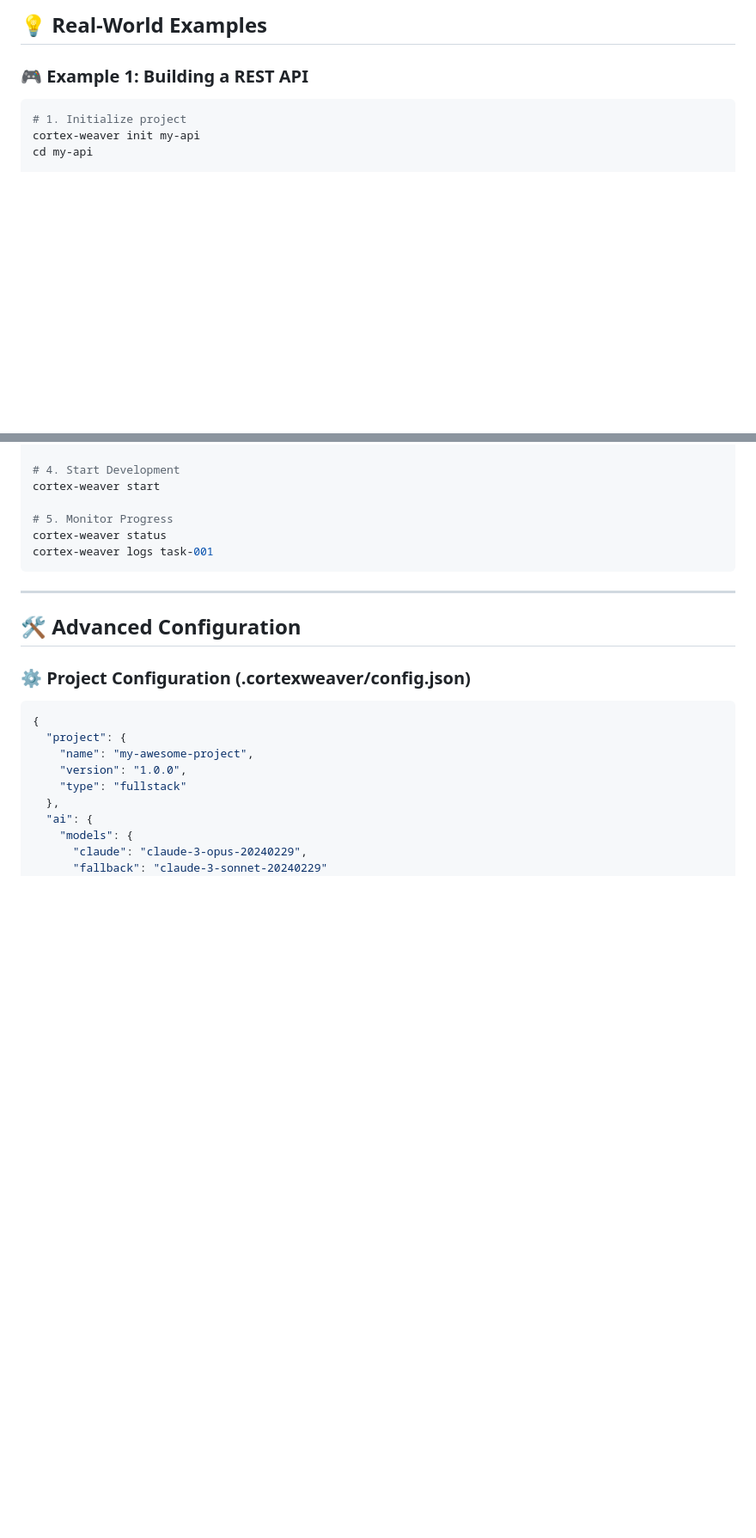
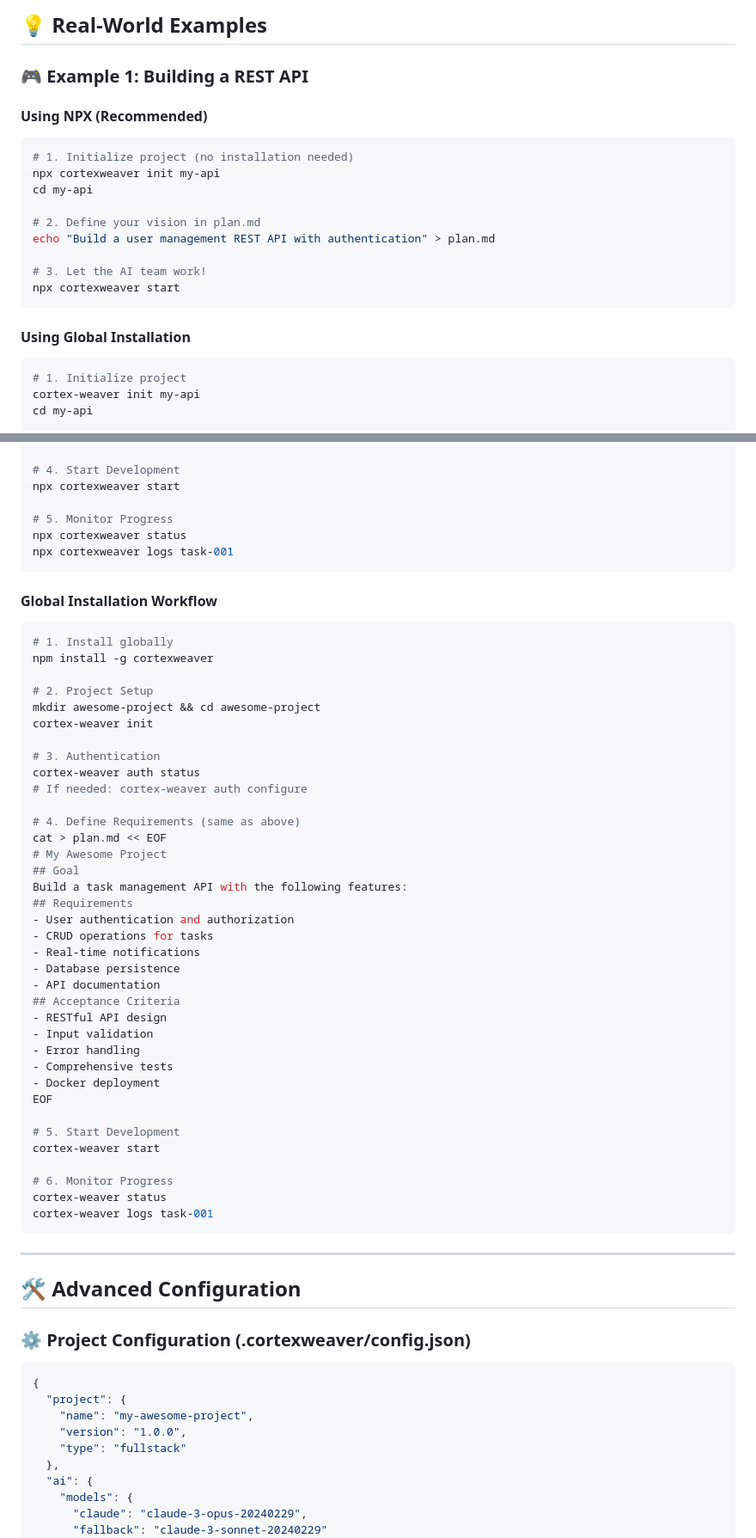
Before and after one commit to mlbrilliance/CortexWeaver, a Markdown page: README.md, 2 parts joined by grey strips. Shown at 86% size. GitHub-like rendering; blank space fills up the shorter version.

````diff
--- a/README.md
+++ b/README.md
@@ -203,6 +236,20 @@ graph TB
 
 ### 🎮 Example 1: Building a REST API
 
+#### Using NPX (Recommended)
+```bash
+# 1. Initialize project (no installation needed)
+npx cortexweaver init my-api
+cd my-api
+
+# 2. Define your vision in plan.md
+echo "Build a user management REST API with authentication" > plan.md
+
+# 3. Let the AI team work!
+npx cortexweaver start
+```
+
+#### Using Global Installation
 ```bash
 # 1. Initialize project
 cortex-weaver init my-api
@@ -315,9 +403,49 @@ Build a task management API with the following features:
 EOF
 
 # 4. Start Development
+npx cortexweaver start
+
+# 5. Monitor Progress
+npx cortexweaver status
+npx cortexweaver logs task-001
+```
+
+#### Global Installation Workflow
+```bash
+# 1. Install globally
+npm install -g cortexweaver
+
+# 2. Project Setup
+mkdir awesome-project && cd awesome-project
+cortex-weaver init
+
+# 3. Authentication
+cortex-weaver auth status
+# If needed: cortex-weaver auth configure
+
+# 4. Define Requirements (same as above)
+cat > plan.md << EOF
+# My Awesome Project
+## Goal
+Build a task management API with the following features:
+## Requirements
+- User authentication and authorization
+- CRUD operations for tasks
+- Real-time notifications
+- Database persistence
+- API documentation
+## Acceptance Criteria
+- RESTful API design
+- Input validation
+- Error handling
+- Comprehensive tests
+- Docker deployment
+EOF
+
+# 5. Start Development
 cortex-weaver start
 
-# 5. Monitor Progress
+# 6. Monitor Progress
 cortex-weaver status
 cortex-weaver logs task-001
 ```
````
Also changed, not shown: other parts of README.md (+118 -25 lines).
